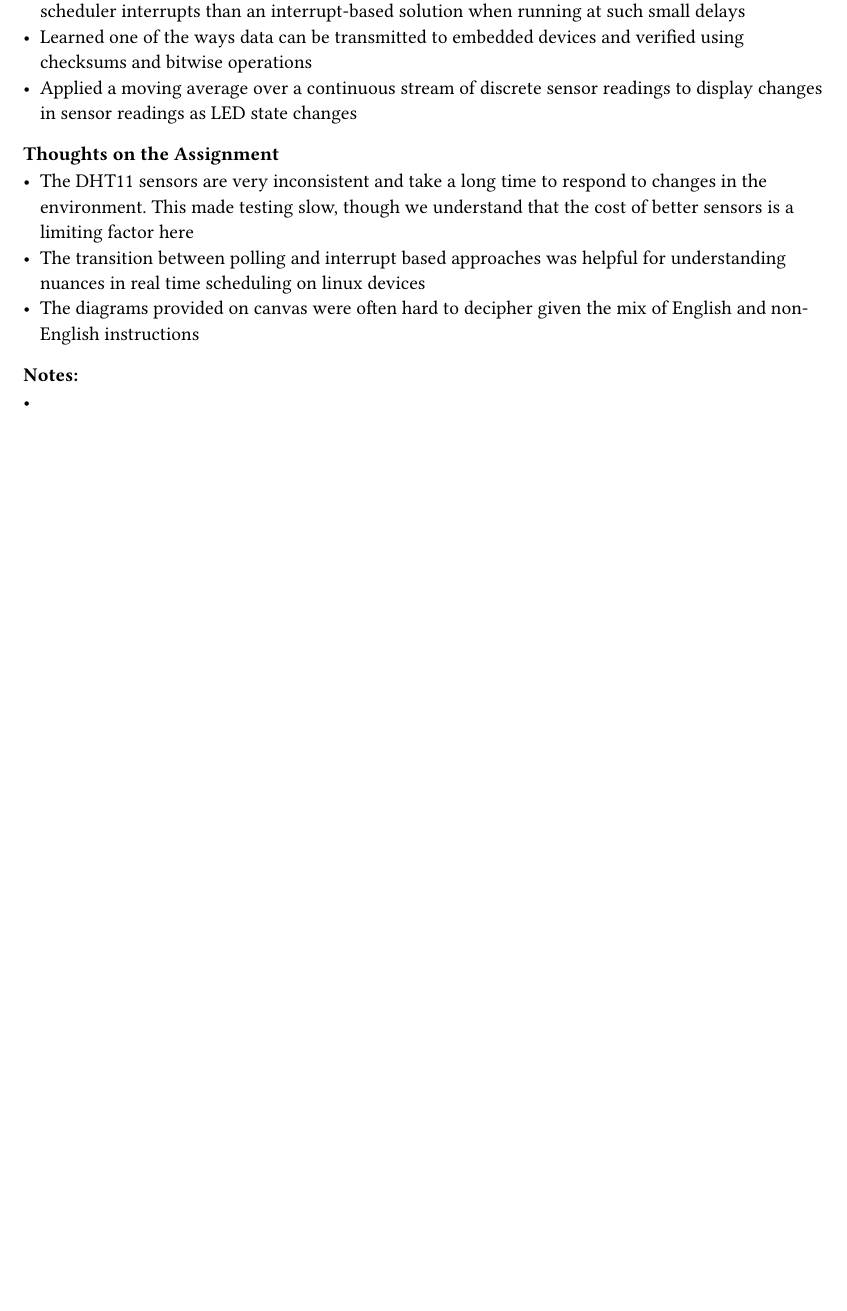
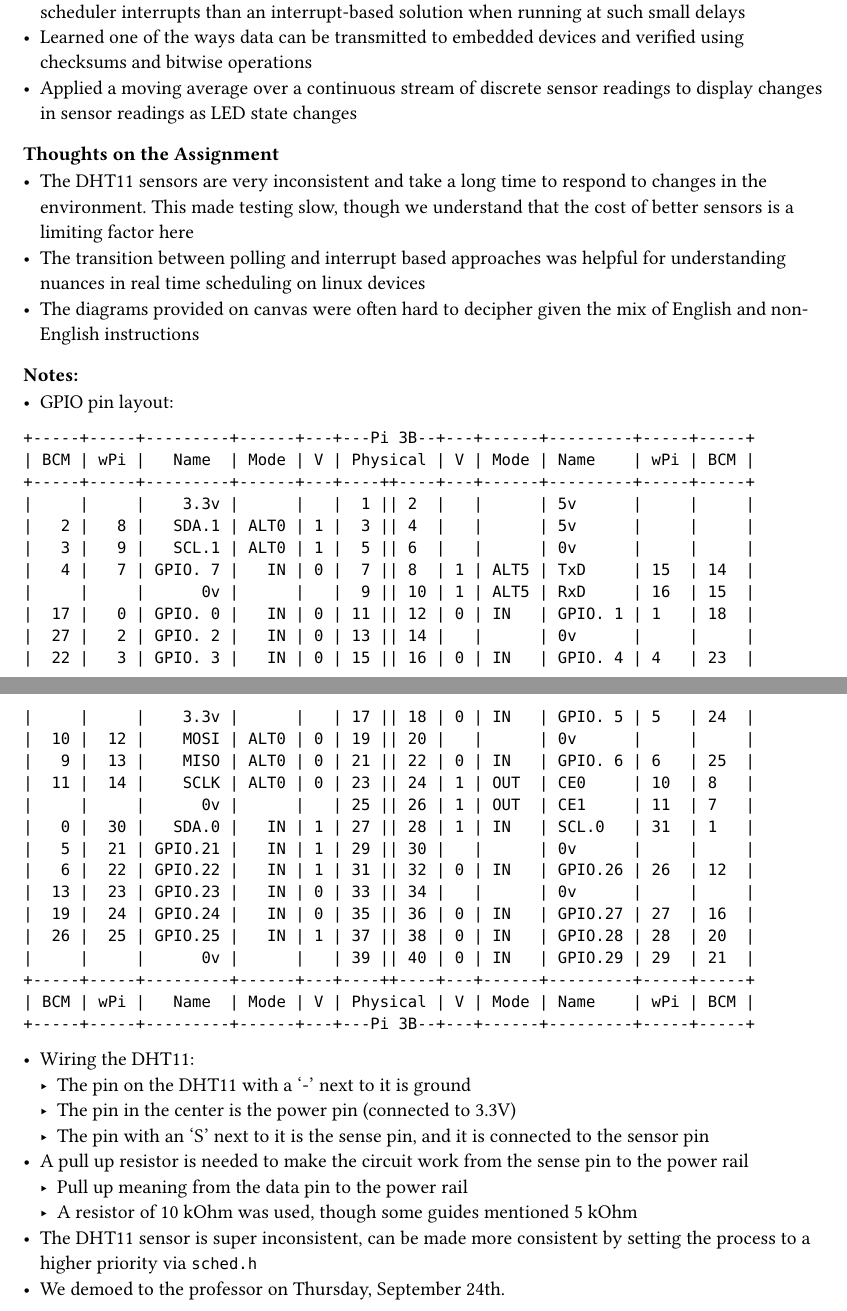
Before and after one commit to ECSE303TrevorCubed/Temperature, a Typst document (report/report.typ): part of page 6 of 6 before the commit and two parts of pages 6 and 7 of 7 after it, the two joined at a grey line, cut so that both start at the same text, the shorter picture padded with empty space. Compiled offline with Typst 0.15.

Commit message:
fix: Add finishing touches to report

````diff
--- a/report/report.typ
+++ b/report/report.typ
@@ -169,4 +167,41 @@ The five entries from this log, in order, show: A baseline reading of the room,
 - The diagrams provided on canvas were often hard to decipher given the mix of English and non-English instructions
 
 === Notes:
--
+- GPIO pin layout:
+```txt
++-----+-----+---------+------+---+---Pi 3B--+---+------+---------+-----+-----+
+| BCM | wPi |   Name  | Mode | V | Physical | V | Mode | Name    | wPi | BCM |
++-----+-----+---------+------+---+----++----+---+------+---------+-----+-----+
+|     |     |    3.3v |      |   |  1 || 2  |   |      | 5v      |     |     |
+|   2 |   8 |   SDA.1 | ALT0 | 1 |  3 || 4  |   |      | 5v      |     |     |
+|   3 |   9 |   SCL.1 | ALT0 | 1 |  5 || 6  |   |      | 0v      |     |     |
+|   4 |   7 | GPIO. 7 |   IN | 0 |  7 || 8  | 1 | ALT5 | TxD     | 15  | 14  |
+|     |     |      0v |      |   |  9 || 10 | 1 | ALT5 | RxD     | 16  | 15  |
+|  17 |   0 | GPIO. 0 |   IN | 0 | 11 || 12 | 0 | IN   | GPIO. 1 | 1   | 18  |
+|  27 |   2 | GPIO. 2 |   IN | 0 | 13 || 14 |   |      | 0v      |     |     |
+|  22 |   3 | GPIO. 3 |   IN | 0 | 15 || 16 | 0 | IN   | GPIO. 4 | 4   | 23  |
+|     |     |    3.3v |      |   | 17 || 18 | 0 | IN   | GPIO. 5 | 5   | 24  |
+|  10 |  12 |    MOSI | ALT0 | 0 | 19 || 20 |   |      | 0v      |     |     |
+|   9 |  13 |    MISO | ALT0 | 0 | 21 || 22 | 0 | IN   | GPIO. 6 | 6   | 25  |
+|  11 |  14 |    SCLK | ALT0 | 0 | 23 || 24 | 1 | OUT  | CE0     | 10  | 8   |
+|     |     |      0v |      |   | 25 || 26 | 1 | OUT  | CE1     | 11  | 7   |
+|   0 |  30 |   SDA.0 |   IN | 1 | 27 || 28 | 1 | IN   | SCL.0   | 31  | 1   |
+|   5 |  21 | GPIO.21 |   IN | 1 | 29 || 30 |   |      | 0v      |     |     |
+|   6 |  22 | GPIO.22 |   IN | 1 | 31 || 32 | 0 | IN   | GPIO.26 | 26  | 12  |
+|  13 |  23 | GPIO.23 |   IN | 0 | 33 || 34 |   |      | 0v      |     |     |
+|  19 |  24 | GPIO.24 |   IN | 0 | 35 || 36 | 0 | IN   | GPIO.27 | 27  | 16  |
+|  26 |  25 | GPIO.25 |   IN | 1 | 37 || 38 | 0 | IN   | GPIO.28 | 28  | 20  |
+|     |     |      0v |      |   | 39 || 40 | 0 | IN   | GPIO.29 | 29  | 21  |
++-----+-----+---------+------+---+----++----+---+------+---------+-----+-----+
+| BCM | wPi |   Name  | Mode | V | Physical | V | Mode | Name    | wPi | BCM |
++-----+-----+---------+------+---+---Pi 3B--+---+------+---------+-----+-----+
+```
+- Wiring the DHT11:
+  - The pin on the DHT11 with a '-' next to it is ground
+  - The pin in the center is the power pin (connected to 3.3V)
+  - The pin with an 'S' next to it is the sense pin, and it is connected to the sensor pin
+- A pull up resistor is needed to make the circuit work from the sense pin to the power rail
+  - Pull up meaning from the data pin to the power rail
+  - A resistor of 10 kOhm was used, though some guides mentioned 5 kOhm
+- The DHT11 sensor is super inconsistent, can be made more consistent by setting the process to a higher priority via `sched.h`
+- We demoed to the professor on Thursday, September 24th.
````
Also changed, not shown: report/report.typ (10 more changed lines).
